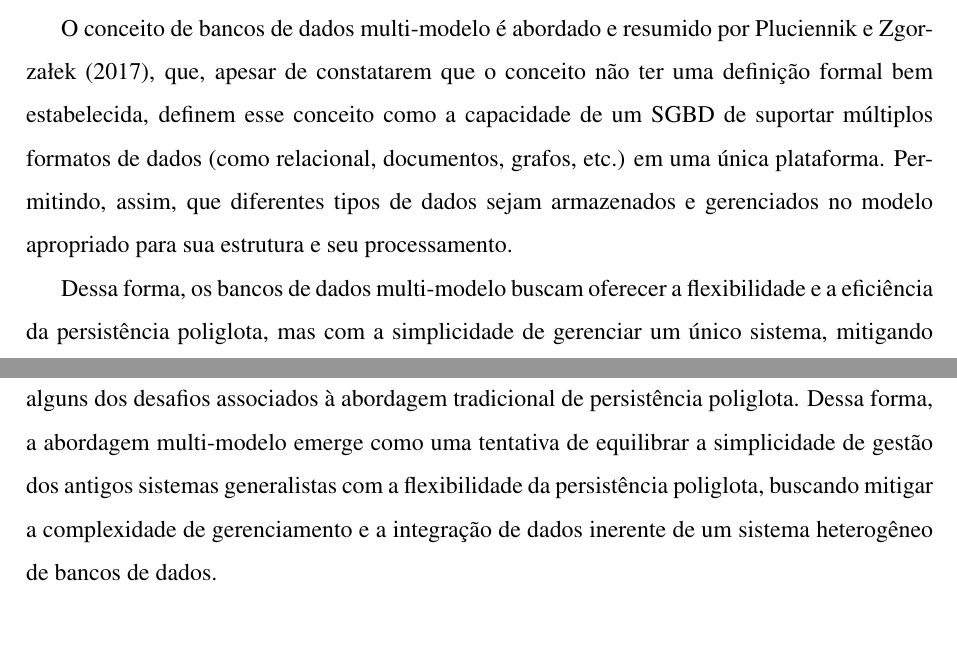
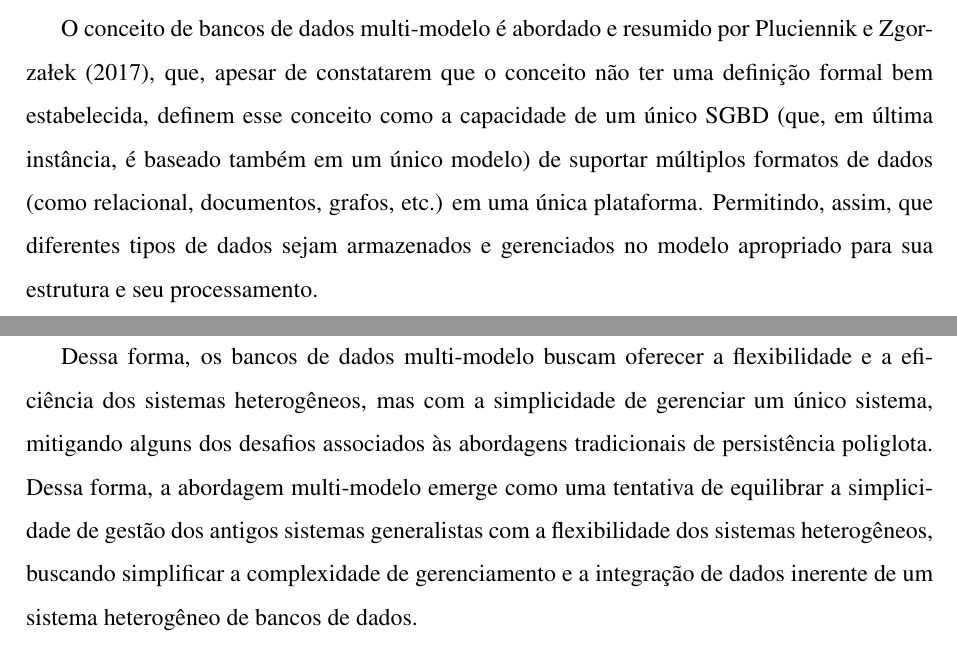
Before and after one commit to RaphaelGLv/revisao-bibliografica-TCC, a LaTeX document (main.tex, which reads sections/textual/3-abordagens-para-o-gerenciamento-de-dados-heterogeneos.tex): two parts of pages 16 and 17 of 20 before the commit and two parts of pages 16 and 17 of 21 after it, joined at a grey line, cut so that both start at the same text. Compiled offline with pdfLaTeX.

Commit message:
fix: mal uso do termo persistencia poliglota no lugar de sistema heterogeneo

```diff
--- a/sections/textual/3-abordagens-para-o-gerenciamento-de-dados-heterogeneos.tex
+++ b/sections/textual/3-abordagens-para-o-gerenciamento-de-dados-heterogeneos.tex
@@ -38,9 +38,9 @@ A literatura sobre sistemas heterogêneos, que remonta há décadas, já identif
 
 \subsection{Bancos de dados multi-modelo}
 
-O conceito de bancos de dados multi-modelo é abordado e resumido por \textcite{PluciennikAndZgorzatek2017}, que, apesar de constatarem que o conceito não ter uma definição formal bem estabelecida, definem esse conceito como a capacidade de um SGBD de suportar múltiplos formatos de dados (como relacional, documentos, grafos, etc.) em uma única plataforma. Permitindo, assim, que diferentes tipos de dados sejam armazenados e gerenciados no modelo apropriado para sua estrutura e seu processamento.
+O conceito de bancos de dados multi-modelo é abordado e resumido por \textcite{PluciennikAndZgorzatek2017}, que, apesar de constatarem que o conceito não ter uma definição formal bem estabelecida, definem esse conceito como a capacidade de um único SGBD (que, em última instância, é baseado também em um único modelo) de suportar múltiplos formatos de dados (como relacional, documentos, grafos, etc.) em uma única plataforma. Permitindo, assim, que diferentes tipos de dados sejam armazenados e gerenciados no modelo apropriado para sua estrutura e seu processamento.
 
-Dessa forma, os bancos de dados multi-modelo buscam oferecer a flexibilidade e a eficiência da persistência poliglota, mas com a simplicidade de gerenciar um único sistema, mitigando alguns dos desafios associados à abordagem tradicional de persistência poliglota. Dessa forma, a abordagem multi-modelo emerge como uma tentativa de equilibrar a simplicidade de gestão dos antigos sistemas generalistas com a flexibilidade da persistência poliglota, buscando mitigar a complexidade de gerenciamento e a integração de dados inerente de um sistema heterogêneo de bancos de dados.
+Dessa forma, os bancos de dados multi-modelo buscam oferecer a flexibilidade e a eficiência dos sistemas heterogêneos, mas com a simplicidade de gerenciar um único sistema, mitigando alguns dos desafios associados às abordagens tradicionais de persistência poliglota. Dessa forma, a abordagem multi-modelo emerge como uma tentativa de equilibrar a simplicidade de gestão dos antigos sistemas generalistas com a flexibilidade dos sistemas heterogêneos, buscando simplificar a complexidade de gerenciamento e a integração de dados inerente de um sistema heterogêneo de bancos de dados.
 
 \textcite{PluciennikAndZgorzatek2017} acrescentam, após uma comparação simplificada entre alguns exemplos de bancos de dados multi-modelo, que a adoção dessa abordagem, apesar de apresentar latência ligeiramente maior que o banco de dados especializado analisado, é promissora, visto que suporta a maioria dos modelos que julga necessários e fornece maior flexibilidade e habilidade de lidar com buscas inter-modelo de forma unificada.
 \begin{figure}[H]
```
